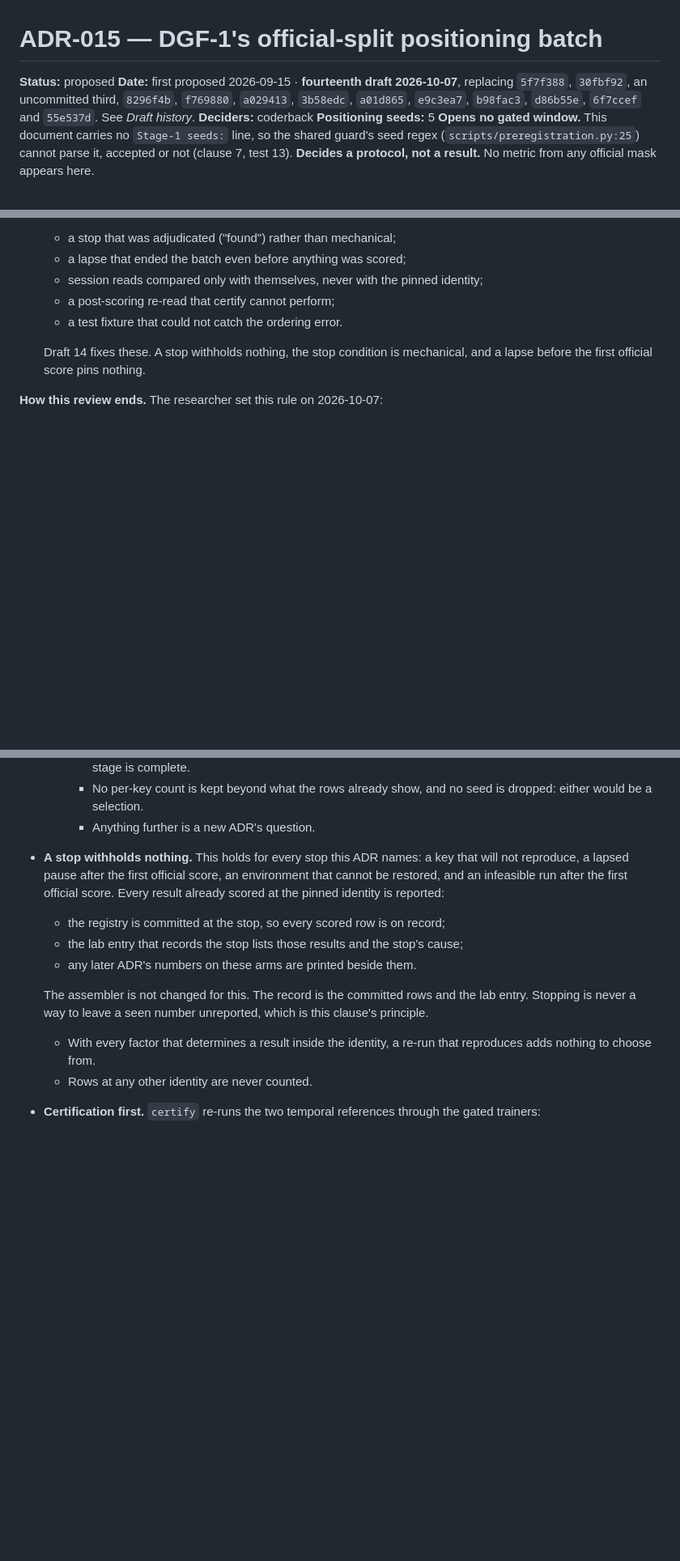
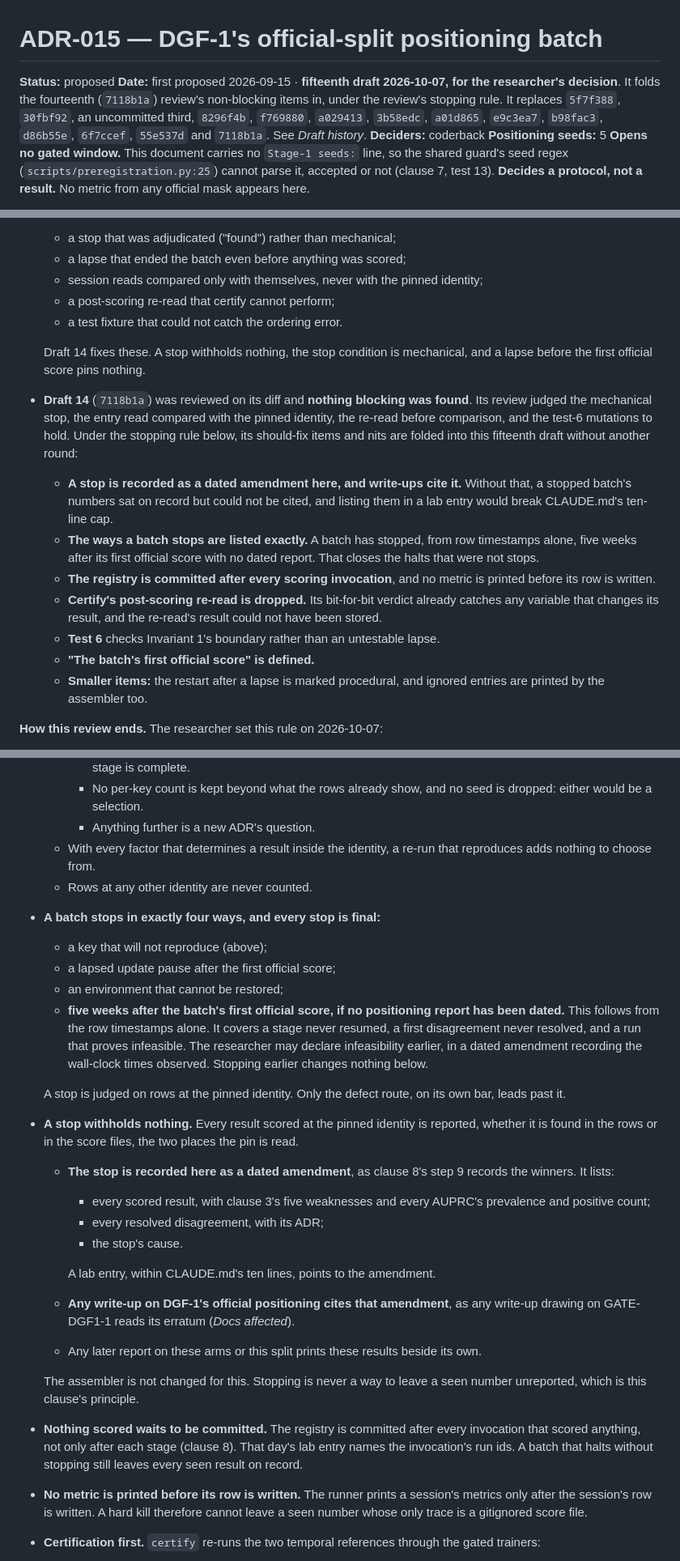
Before and after one commit to coderback/cambium, a Markdown page: decisions/ADR-015-dgf1-official-split-positioning.md, 3 parts joined by grey strips. Shown at 81% size. Drawn GitHub-style; blank space fills up the shorter version.

Commit message:
docs(dgf1): ADR-015 v15 — fold in v14 review items under the stopping rule; draft for decision

```diff
--- a/decisions/ADR-015-dgf1-official-split-positioning.md
+++ b/decisions/ADR-015-dgf1-official-split-positioning.md
@@ -1,9 +1,11 @@
 # ADR-015 — DGF-1's official-split positioning batch
 
 **Status:** proposed
-**Date:** first proposed 2026-09-15 · **fourteenth draft 2026-10-07**, replacing `5f7f388`,
-`30fbf92`, an uncommitted third, `8296f4b`, `f769880`, `a029413`, `3b58edc`, `a01d865`, `e9c3ea7`,
-`b98fac3`, `d86b55e`, `6f7ccef` and `55e537d`. See *Draft history*.
+**Date:** first proposed 2026-09-15 · **fifteenth draft 2026-10-07, for the researcher's decision**.
+It folds the fourteenth (`7118b1a`) review's non-blocking items in, under the review's stopping
+rule. It replaces `5f7f388`, `30fbf92`, an uncommitted third, `8296f4b`, `f769880`, `a029413`,
+`3b58edc`, `a01d865`, `e9c3ea7`, `b98fac3`, `d86b55e`, `6f7ccef`, `55e537d` and `7118b1a`. See
+*Draft history*.
 **Deciders:** coderback
 **Positioning seeds:** 5
 **Opens no gated window.** This document carries no `Stage-1 seeds:` line, so the shared guard's seed
@@ -155,6 +157,25 @@ Thirteen drafts were rejected.
   Draft 14 fixes these. A stop withholds nothing, the stop condition is mechanical, and a lapse
   before the first official score pins nothing.
 
+- **Draft 14** (`7118b1a`) was reviewed on its diff and **nothing blocking was found**. Its review
+  judged the mechanical stop, the entry read compared with the pinned identity, the re-read before
+  comparison, and the test-6 mutations to hold. Under the stopping rule below, its should-fix items
+  and nits are folded into this fifteenth draft without another round:
+  - **A stop is recorded as a dated amendment here, and write-ups cite it.** Without that, a stopped
+    batch's numbers sat on record but could not be cited, and listing them in a lab entry would
+    break CLAUDE.md's ten-line cap.
+  - **The ways a batch stops are listed exactly.** A batch has stopped, from row timestamps alone,
+    five weeks after its first official score with no dated report. That closes the halts that
+    were not stops.
+  - **The registry is committed after every scoring invocation**, and no metric is printed before
+    its row is written.
+  - **Certify's post-scoring re-read is dropped.** Its bit-for-bit verdict already catches any
+    variable that changes its result, and the re-read's result could not have been stored.
+  - **Test 6** checks Invariant 1's boundary rather than an untestable lapse.
+  - **"The batch's first official score" is defined.**
+  - **Smaller items:** the restart after a lapse is marked procedural, and ignored entries are
+    printed by the assembler too.
+
 **How this review ends.** The researcher set this rule on 2026-10-07:
 - **When a diff pass finds nothing blocking,** its should-fix items and nits are folded in without
   another round, and the ADR goes to the researcher's accept-or-reject decision.
@@ -713,19 +744,43 @@ result per arm and seed, which every re-computation must reproduce**.
     - No per-key count is kept beyond what the rows already show, and no seed is dropped: either
       would be a selection.
     - Anything further is a new ADR's question.
-- **A stop withholds nothing.** This holds for every stop this ADR names: a key that will not
-  reproduce, a lapsed pause after the first official score, an environment that cannot be restored,
-  and an infeasible run after the first official score. Every result already scored at the pinned
-  identity is reported:
-  - the registry is committed at the stop, so every scored row is on record;
-  - the lab entry that records the stop lists those results and the stop's cause;
-  - any later ADR's numbers on these arms are printed beside them.
-
-  The assembler is not changed for this. The record is the committed rows and the lab entry.
-  Stopping is never a way to leave a seen number unreported, which is this clause's principle.
   - With every factor that determines a result inside the identity, a re-run that reproduces adds
     nothing to choose from.
   - Rows at any other identity are never counted.
+- **A batch stops in exactly four ways, and every stop is final:**
+  - a key that will not reproduce (above);
+  - a lapsed update pause after the first official score;
+  - an environment that cannot be restored;
+  - **five weeks after the batch's first official score, if no positioning report has been
+    dated.** This follows from the row timestamps alone. It covers a stage never resumed, a first
+    disagreement never resolved, and a run that proves infeasible. The researcher may declare
+    infeasibility earlier, in a dated amendment recording the wall-clock times observed. Stopping
+    earlier changes nothing below.
+
+  A stop is judged on rows at the pinned identity. Only the defect route, on its own bar, leads past
+  it.
+- **A stop withholds nothing.** Every result scored at the pinned identity is reported, whether it
+  is found in the rows or in the score files, the two places the pin is read.
+  - **The stop is recorded here as a dated amendment**, as clause 8's step 9 records the winners. It
+    lists:
+    - every scored result, with clause 3's five weaknesses and every AUPRC's prevalence and positive
+      count;
+    - every resolved disagreement, with its ADR;
+    - the stop's cause.
+
+    A lab entry, within CLAUDE.md's ten lines, points to the amendment.
+  - **Any write-up on DGF-1's official positioning cites that amendment**, as any write-up drawing on
+    GATE-DGF1-1 reads its erratum (*Docs affected*).
+  - Any later report on these arms or this split prints these results beside its own.
+
+  The assembler is not changed for this. Stopping is never a way to leave a seen number unreported,
+  which is this clause's principle.
+- **Nothing scored waits to be committed.** The registry is committed after every invocation that
+  scored anything, not only after each stage (clause 8). That day's lab entry names the invocation's
+  run ids. A batch that halts without stopping still leaves every seen result on record.
+- **No metric is printed before its row is written.** The runner prints a session's metrics only
+  after the session's row is written. A hard kill therefore cannot leave a seen number whose only
+  trace is a gitignored score file.
 - **Certification first.** `certify` re-runs the two temporal references through the gated trainers:
   - the GNN pilot's seed 0, `dgf1-20260913T232506Z-1acd5067`;
   - the floor pilot's seed 0, `dgf1-20260913T232205Z-c2af9760` (validation, `max_depth=8`,
```
Also changed, not shown: other parts of decisions/ADR-015-dgf1-official-split-positioning.md (+45 -15 lines).
